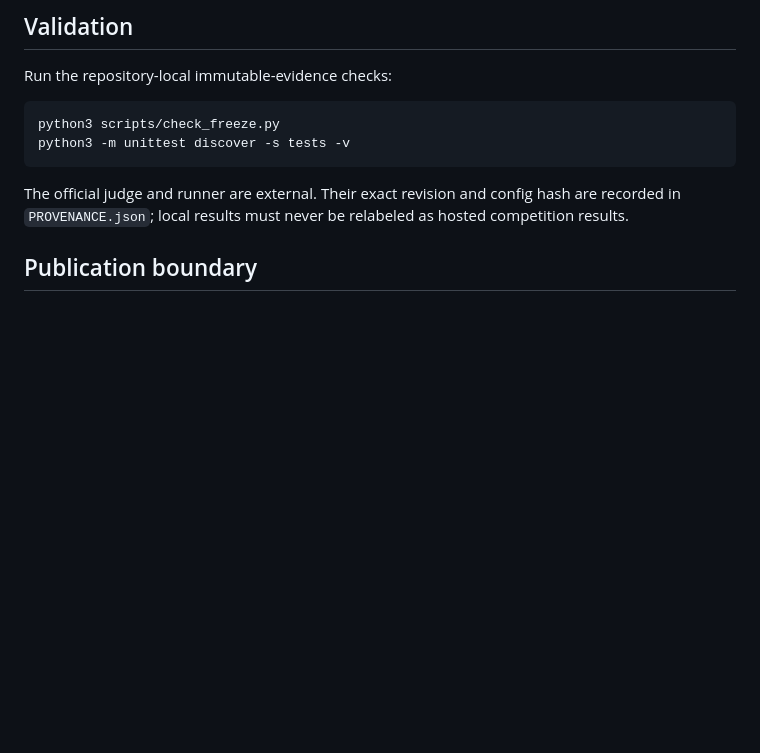
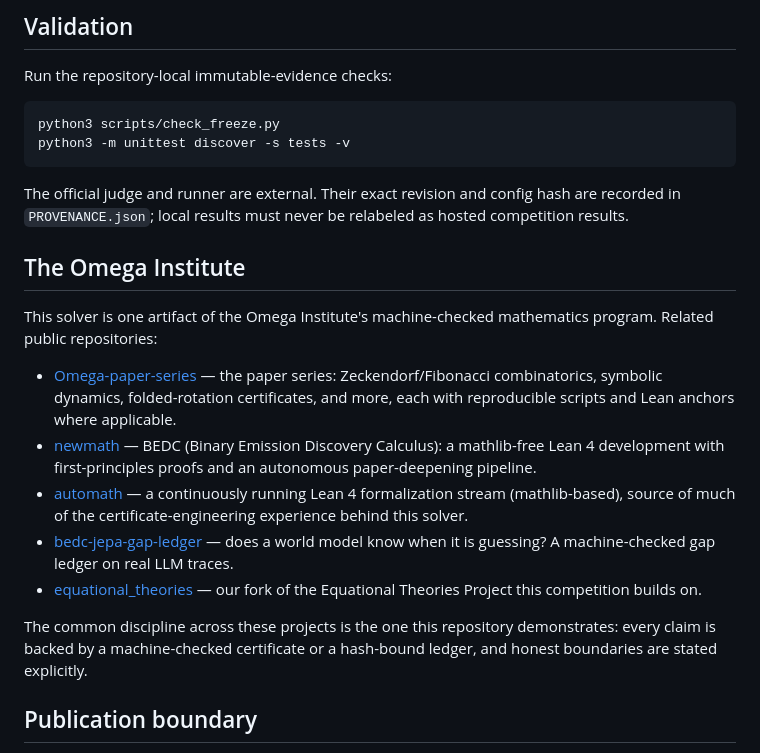
Before and after one commit to the-omega-institute/sair-eqt2-stage2-solver, a Markdown page: README.md, the part around the change. Rendered like a GitHub page; blank space fills up the shorter version.

Commit message:
README: add the Omega Institute related-repositories section
Co-Authored-By: Claude Fable 5 <noreply@anthropic.com>
Claude-Session: https://claude.ai/code/session_015ysge17YTwBkDietvH9ptx

```diff
--- a/README.md
+++ b/README.md
@@ -66,6 +66,29 @@ The official judge and runner are external. Their exact revision and config
 hash are recorded in `PROVENANCE.json`; local results must never be relabeled
 as hosted competition results.
 
+## The Omega Institute
+
+This solver is one artifact of the Omega Institute's machine-checked mathematics program. Related
+public repositories:
+
+- [Omega-paper-series](https://github.com/the-omega-institute/Omega-paper-series) — the paper series:
+  Zeckendorf/Fibonacci combinatorics, symbolic dynamics, folded-rotation certificates, and more, each
+  with reproducible scripts and Lean anchors where applicable.
+- [newmath](https://github.com/the-omega-institute/newmath) — BEDC (Binary Emission Discovery
+  Calculus): a mathlib-free Lean 4 development with first-principles proofs and an autonomous
+  paper-deepening pipeline.
+- [automath](https://github.com/the-omega-institute/automath) — a continuously running Lean 4
+  formalization stream (mathlib-based), source of much of the certificate-engineering experience
+  behind this solver.
+- [bedc-jepa-gap-ledger](https://github.com/the-omega-institute/bedc-jepa-gap-ledger) — does a world
+  model know when it is guessing? A machine-checked gap ledger on real LLM traces.
+- [equational_theories](https://github.com/the-omega-institute/equational_theories) — our fork of the
+  Equational Theories Project this competition builds on.
+
+The common discipline across these projects is the one this repository demonstrates: every claim is
+backed by a machine-checked certificate or a hash-bound ledger, and honest boundaries are stated
+explicitly.
+
 ## Publication boundary
 
 This repository supports a separate SAIR competition solver paper. It is not
```
